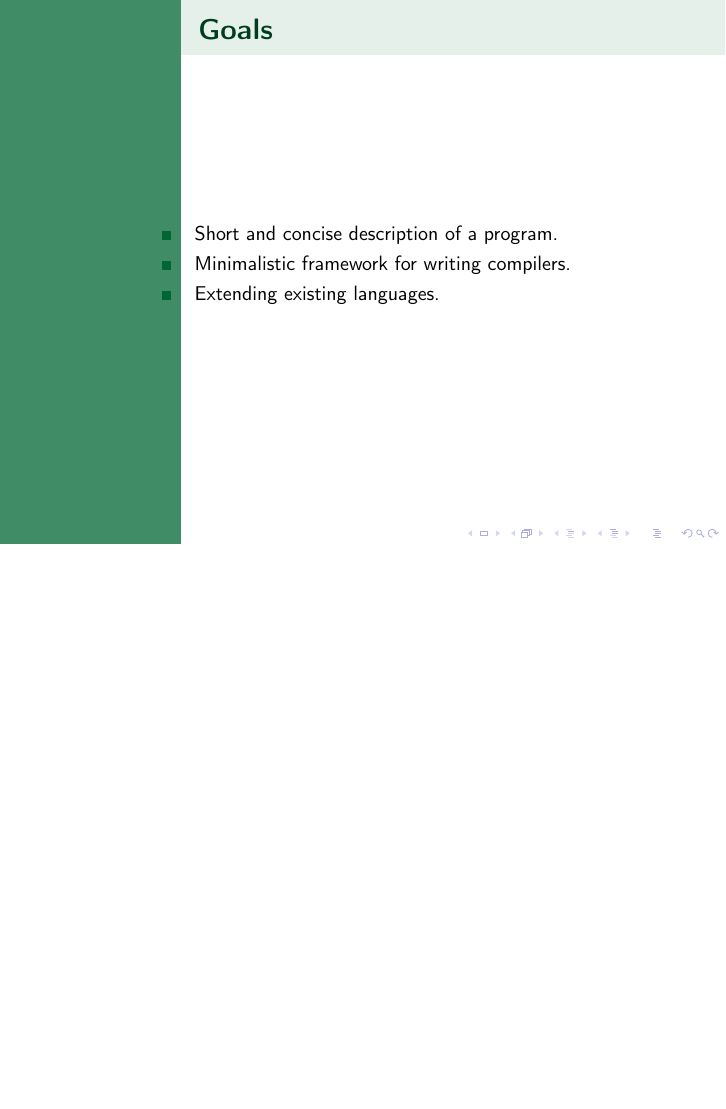
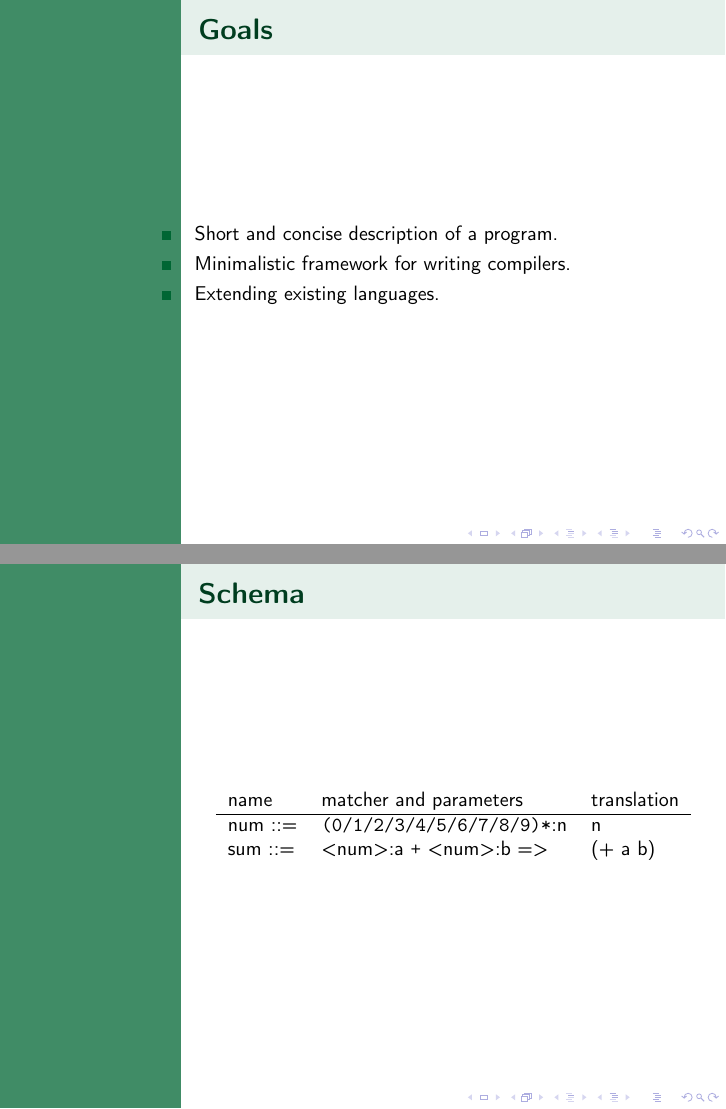
Before and after one commit to wvxvw/presentation-ometa, LaTeX slides (ometa.tex): page 4 of 10 before the commit and pages 4 and 5 of 11 after it, the two joined at a grey line, the shorter picture padded with empty space. Compiled offline with pdfLaTeX.

Commit message:
Added schema

```diff
--- a/ometa.tex
+++ b/ometa.tex
@@ -56,7 +56,18 @@ do you make a language whose power transcends that of FlooP?
 \section{How?}
 \label{sec-2}
 
-\begin{frame}[fragile,label=sec-2-1]{Implementation}
+\begin{frame}[fragile,label=sec-2-1]{Schema}
+ \begin{center}
+\begin{tabular}{lll}
+name & matcher and parameters & translation\\
+\hline
+num ::= & \verb~(0/1/2/3/4/5/6/7/8/9)*~:n & n\\
+sum ::= & <num>:a \verb~+~ <num>:b => & (+ a b)\\
+\end{tabular}
+\end{center}
+\end{frame}
+
+\begin{frame}[fragile,label=sec-2-2]{Implementation}
  \begin{itemize}
 \item Unambiguous parsing (PEG vs LR/LL).
 \item Grammars as objects: inheritance, composition.
```
Also changed, not shown: ometa.pdf, ometa.tex (8 more changed lines), 1 other file.
